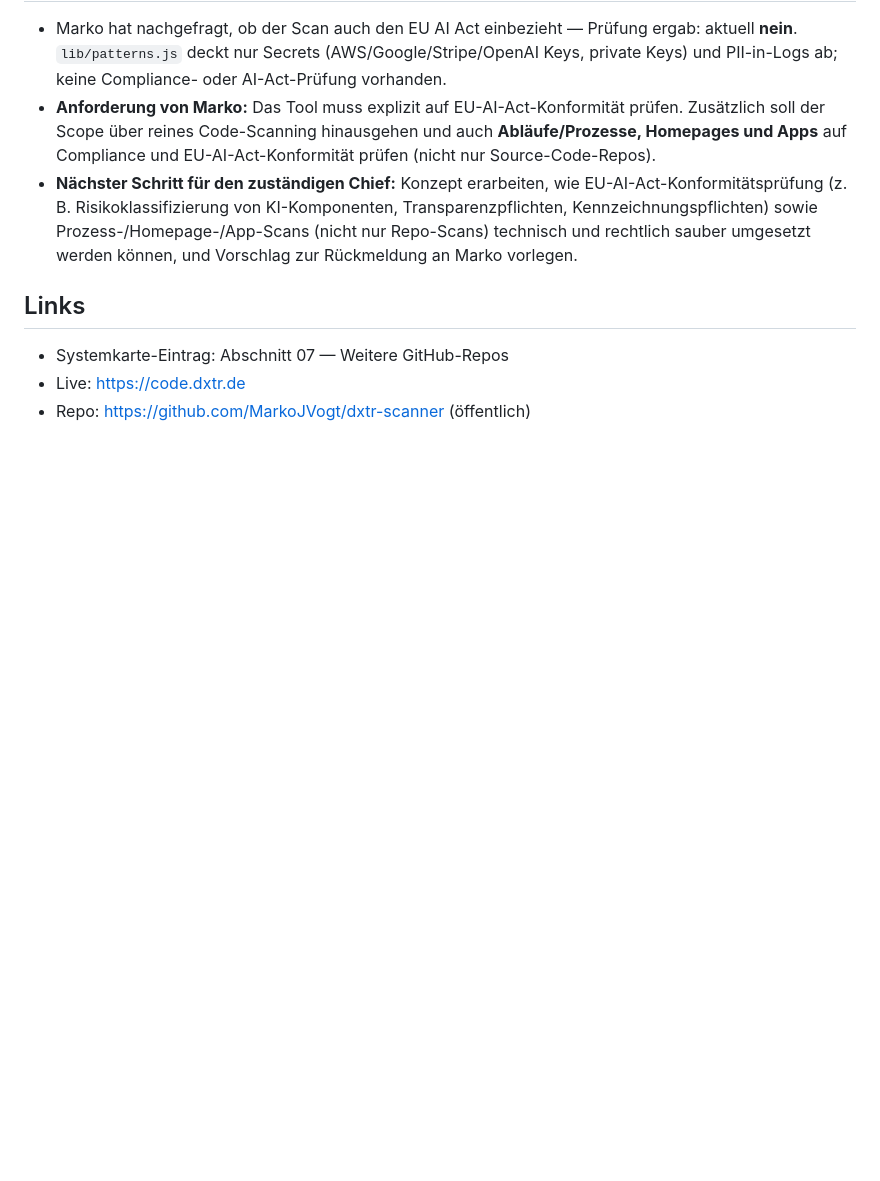
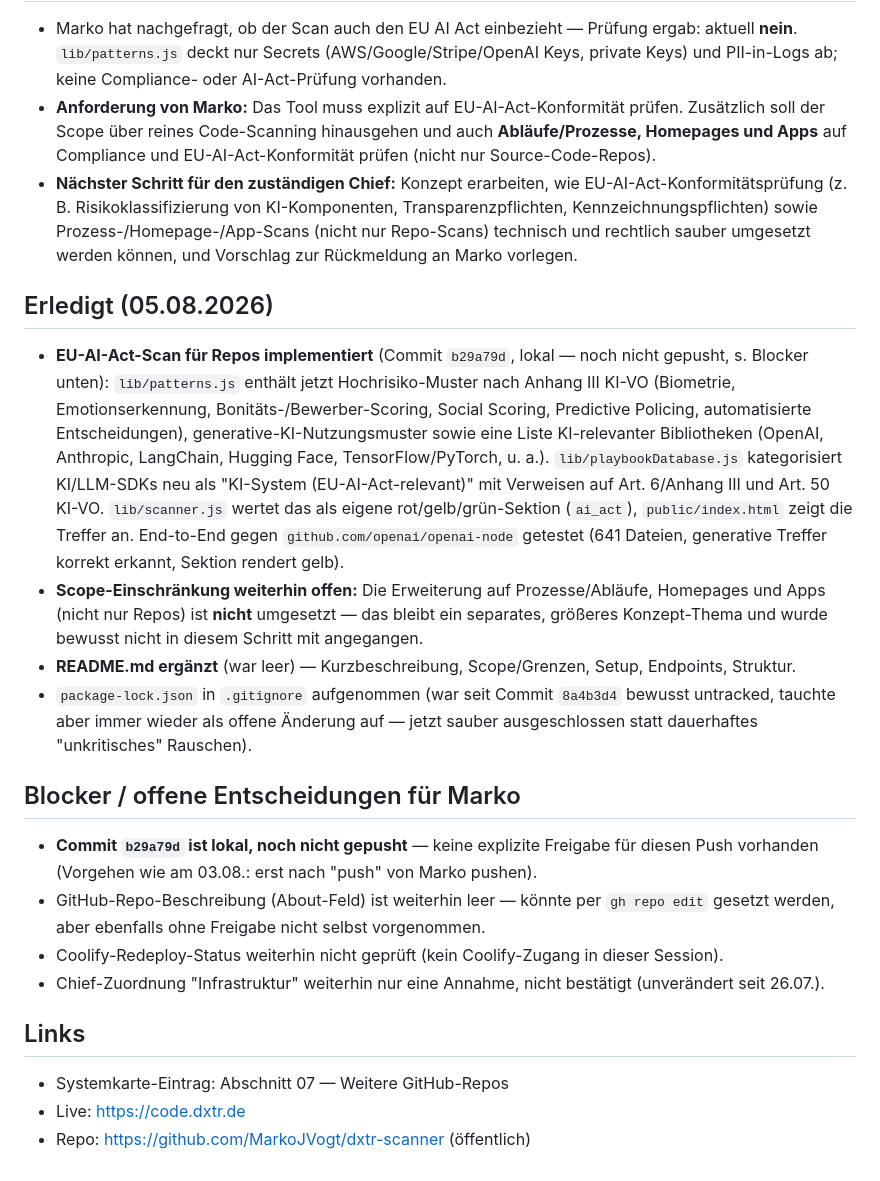
Before and after one commit to MarkoJVogt/dxtr-scanner, a Markdown page: STATUS.md, the part around one of its changes. Drawn GitHub-style; blank space fills up the shorter version.

```diff
--- a/STATUS.md
+++ b/STATUS.md
@@ -36,6 +29,18 @@ Node/Express-Webtool (`server.js`), das ein Code-Repo scannt und Ergebnisse gege
 - **Anforderung von Marko:** Das Tool muss explizit auf EU-AI-Act-Konformität prüfen. Zusätzlich soll der Scope über reines Code-Scanning hinausgehen und auch **Abläufe/Prozesse, Homepages und Apps** auf Compliance und EU-AI-Act-Konformität prüfen (nicht nur Source-Code-Repos).
 - **Nächster Schritt für den zuständigen Chief:** Konzept erarbeiten, wie EU-AI-Act-Konformitätsprüfung (z. B. Risikoklassifizierung von KI-Komponenten, Transparenzpflichten, Kennzeichnungspflichten) sowie Prozess-/Homepage-/App-Scans (nicht nur Repo-Scans) technisch und rechtlich sauber umgesetzt werden können, und Vorschlag zur Rückmeldung an Marko vorlegen.
 
+## Erledigt (05.08.2026)
+- **EU-AI-Act-Scan für Repos implementiert** (Commit `b29a79d`, lokal — noch nicht gepusht, s. Blocker unten): `lib/patterns.js` enthält jetzt Hochrisiko-Muster nach Anhang III KI-VO (Biometrie, Emotionserkennung, Bonitäts-/Bewerber-Scoring, Social Scoring, Predictive Policing, automatisierte Entscheidungen), generative-KI-Nutzungsmuster sowie eine Liste KI-relevanter Bibliotheken (OpenAI, Anthropic, LangChain, Hugging Face, TensorFlow/PyTorch, u. a.). `lib/playbookDatabase.js` kategorisiert KI/LLM-SDKs neu als "KI-System (EU-AI-Act-relevant)" mit Verweisen auf Art. 6/Anhang III und Art. 50 KI-VO. `lib/scanner.js` wertet das als eigene rot/gelb/grün-Sektion (`ai_act`), `public/index.html` zeigt die Treffer an. End-to-End gegen `github.com/openai/openai-node` getestet (641 Dateien, generative Treffer korrekt erkannt, Sektion rendert gelb).
+- **Scope-Einschränkung weiterhin offen:** Die Erweiterung auf Prozesse/Abläufe, Homepages und Apps (nicht nur Repos) ist **nicht** umgesetzt — das bleibt ein separates, größeres Konzept-Thema und wurde bewusst nicht in diesem Schritt mit angegangen.
+- **README.md ergänzt** (war leer) — Kurzbeschreibung, Scope/Grenzen, Setup, Endpoints, Struktur.
+- `package-lock.json` in `.gitignore` aufgenommen (war seit Commit `8a4b3d4` bewusst untracked, tauchte aber immer wieder als offene Änderung auf — jetzt sauber ausgeschlossen statt dauerhaftes "unkritisches" Rauschen).
+
+## Blocker / offene Entscheidungen für Marko
+- **Commit `b29a79d` ist lokal, noch nicht gepusht** — keine explizite Freigabe für diesen Push vorhanden (Vorgehen wie am 03.08.: erst nach "push" von Marko pushen).
+- GitHub-Repo-Beschreibung (About-Feld) ist weiterhin leer — könnte per `gh repo edit` gesetzt werden, aber ebenfalls ohne Freigabe nicht selbst vorgenommen.
+- Coolify-Redeploy-Status weiterhin nicht geprüft (kein Coolify-Zugang in dieser Session).
+- Chief-Zuordnung "Infrastruktur" weiterhin nur eine Annahme, nicht bestätigt (unverändert seit 26.07.).
+
 ## Links
 - Systemkarte-Eintrag: Abschnitt 07 — Weitere GitHub-Repos
 - Live: https://code.dxtr.de
```
Also changed, not shown: other parts of STATUS.md (+6 -13 lines).
